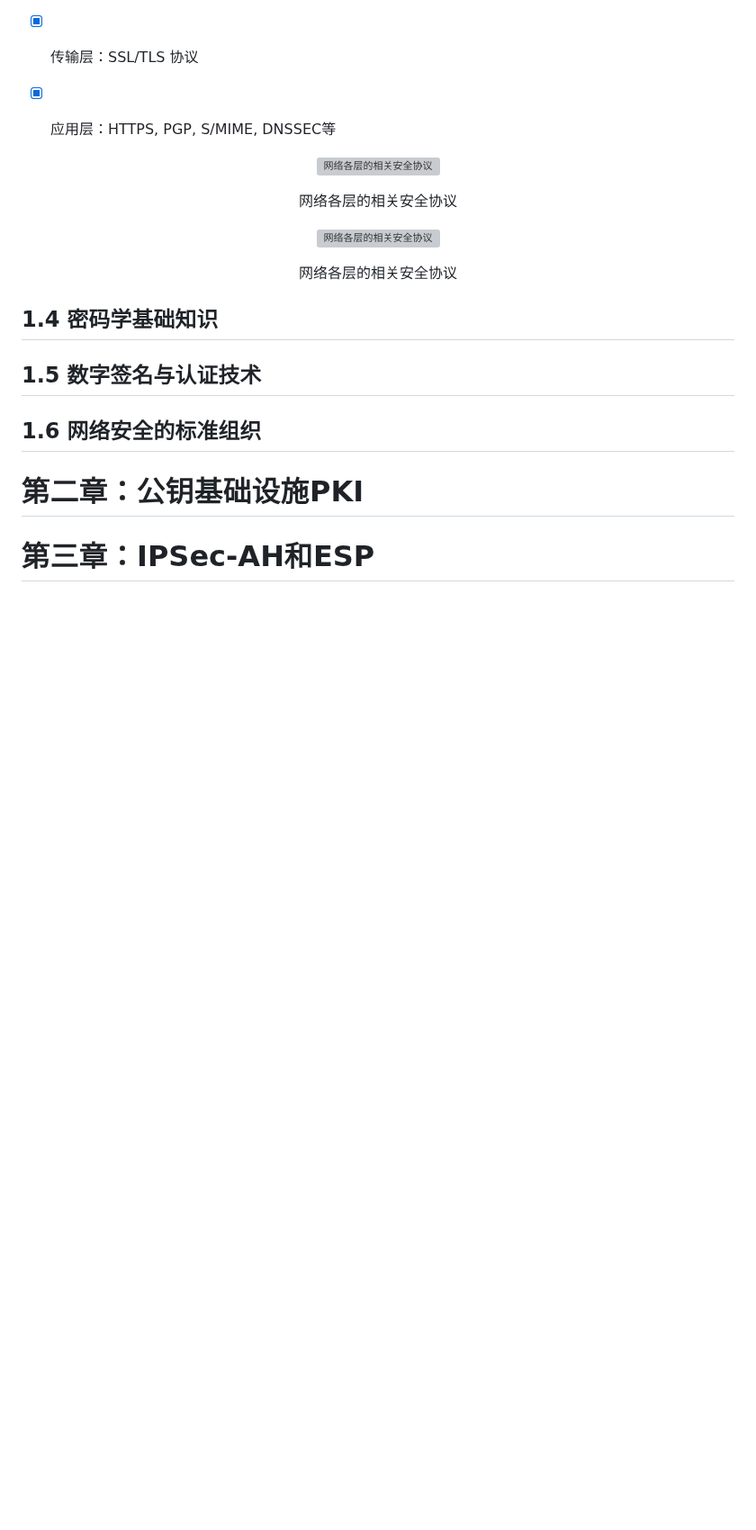
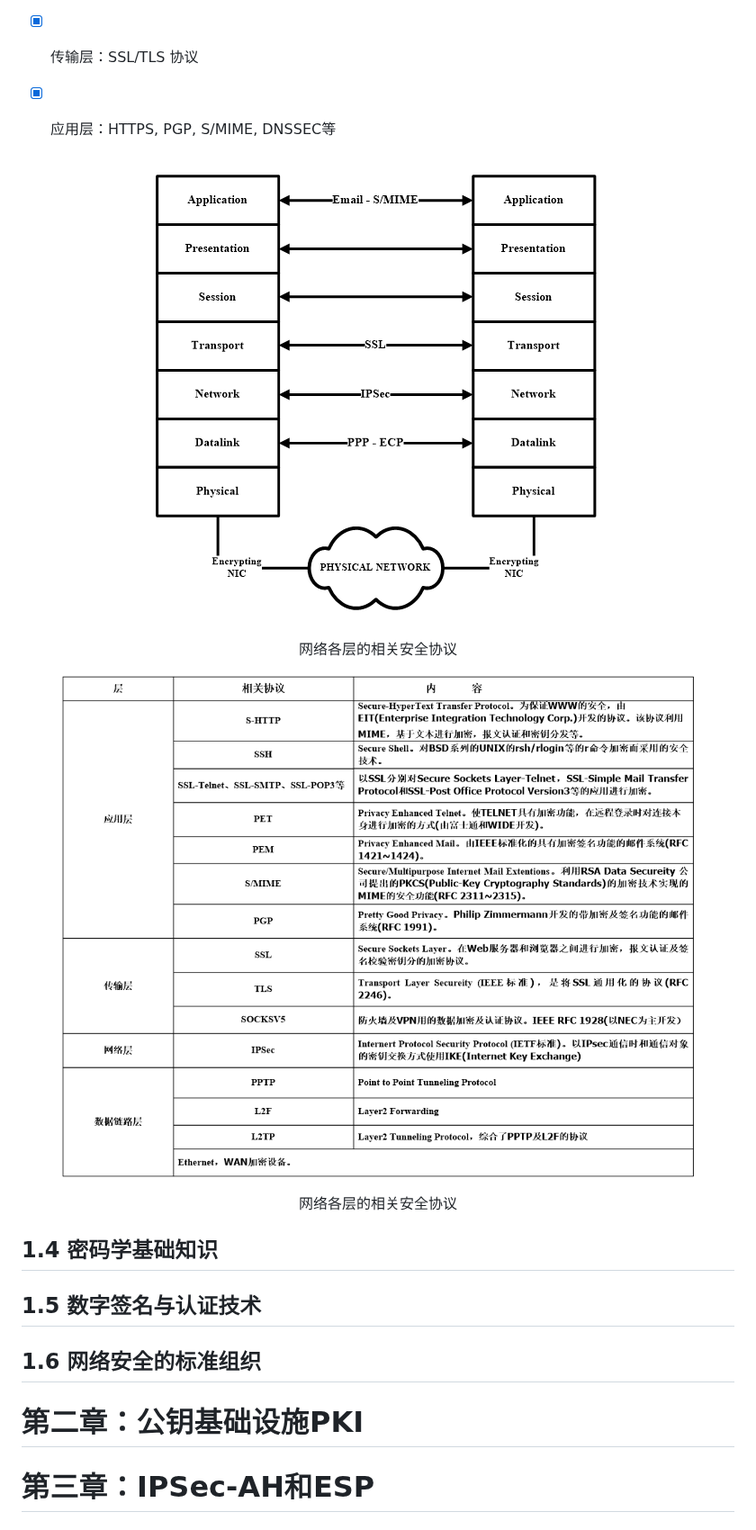
Before and after one commit to forget-eve/NSP, a Markdown page: README.md, the part around the change. Shown at 90% size. GitHub-like rendering; blank space fills up the shorter version; grey boxes are pictures that could not be loaded.

```diff
--- a/README.md
+++ b/README.md
@@ -368,14 +368,14 @@
 - [x] 应用层：HTTPS, PGP, S/MIME, DNSSEC等
 
 <p align="center">
-  <img src="./img/网络各层的相关安全协议.png" alt="网络各层的相关安全协议">
+  <img src="./img/网络各层的相关安全协议2.png" alt="网络各层的相关安全协议">
   <p align="center">
    <span>网络各层的相关安全协议</span>
   </p>
 </p>
 
 <p align="center">
-  <img src="./img/网络各层的相关安全协议1.png" alt="网络各层的相关安全协议">
+  <img src="./img/网络各层的相关安全协议3.png" alt="网络各层的相关安全协议">
   <p align="center">
    <span>网络各层的相关安全协议</span>
   </p>
```
